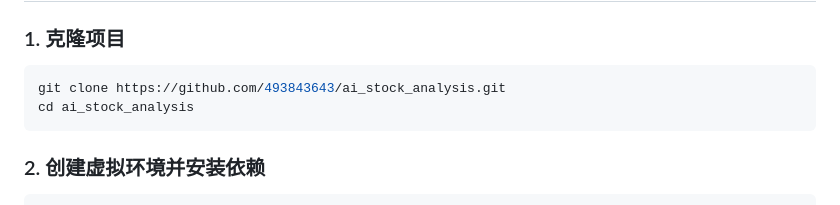
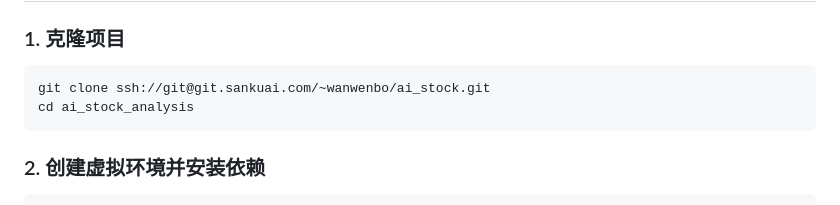
Before and after one commit to 493843643/ai_stock_analysis, a Markdown page: README.md, the part around the change. Rendered like a GitHub page.

Commit message:
feat: fix readme

````diff
--- a/README.md
+++ b/README.md
@@ -56,7 +56,7 @@
 ### 1. 克隆项目
 
 ```bash
-git clone https://github.com/493843643/ai_stock_analysis.git
+git clone ssh://git@git.sankuai.com/~wanwenbo/ai_stock.git
 cd ai_stock_analysis
 ```
 
````
